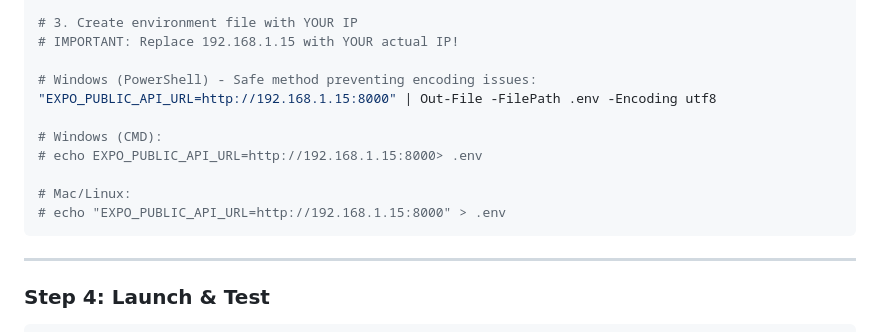
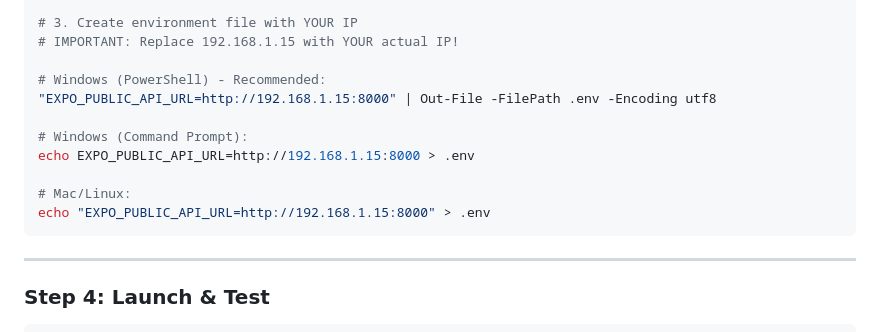
Before and after one commit to rishabhrd09/vitaltrack, a Markdown page: INTEGRATION_TESTING_GUIDE.md, the part around the change. Rendered like a GitHub page.

Commit message:
docs: add integration testing guide

````diff
--- a/INTEGRATION_TESTING_GUIDE.md
+++ b/INTEGRATION_TESTING_GUIDE.md
@@ -91,14 +91,14 @@ npm install --legacy-peer-deps
 # 3. Create environment file with YOUR IP
 # IMPORTANT: Replace 192.168.1.15 with YOUR actual IP!
 
-# Windows (PowerShell) - Safe method preventing encoding issues:
+# Windows (PowerShell) - Recommended:
 "EXPO_PUBLIC_API_URL=http://192.168.1.15:8000" | Out-File -FilePath .env -Encoding utf8
 
-# Windows (CMD):
-# echo EXPO_PUBLIC_API_URL=http://192.168.1.15:8000> .env
+# Windows (Command Prompt):
+echo EXPO_PUBLIC_API_URL=http://192.168.1.15:8000 > .env
 
 # Mac/Linux:
-# echo "EXPO_PUBLIC_API_URL=http://192.168.1.15:8000" > .env
+echo "EXPO_PUBLIC_API_URL=http://192.168.1.15:8000" > .env
 ```
 
 ---
````
